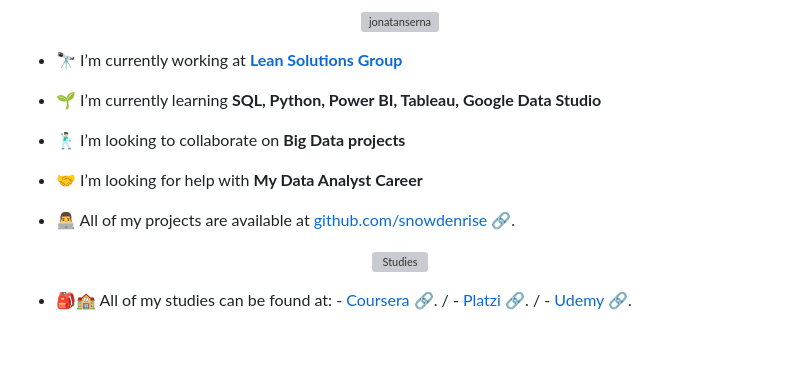
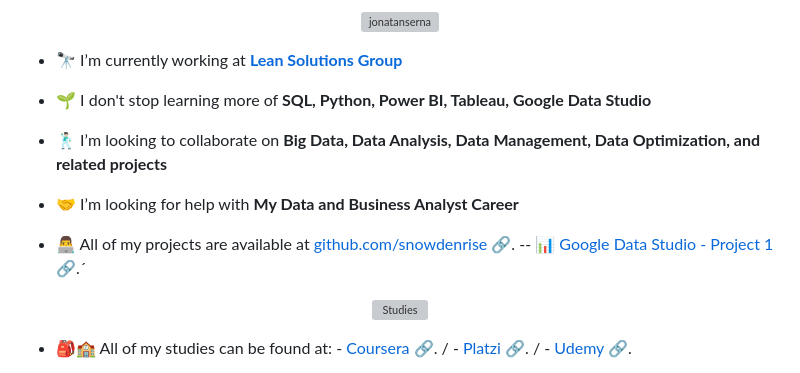
Before and after one commit to snowdenrise/snowdenrise.github.io, a Markdown page: README.md, the part around the change. Drawn GitHub-style; blank space fills up the shorter version; grey boxes are pictures that could not be loaded.

Commit message:
Adding GDS project 1

```diff
--- a/README.md
+++ b/README.md
@@ -18,13 +18,15 @@
 
 - 🔭 I’m currently working at <a href="https://www.leangroup.com/">**Lean Solutions Group**</a>
 
-- 🌱 I’m currently learning **SQL, Python, Power BI, Tableau, Google Data Studio**
+- 🌱 I don't stop learning more of **SQL, Python, Power BI, Tableau, Google Data Studio**
 
-- 🕺🏻 I’m looking to collaborate on **Big Data projects**
+- 🕺🏻 I’m looking to collaborate on **Big Data, Data Analysis, Data Management, Data Optimization, and related projects**
 
-- 🤝 I’m looking for help with **My Data Analyst Career**
+- 🤝 I’m looking for help with **My Data and Business Analyst Career**
 
 - 👨‍💻 All of my projects are available at [github.com/snowdenrise 🔗](https://github.com/snowdenrise/ "Snowdenrise").
+-- 📊 [Google Data Studio - Project 1 🔗](https://lookerstudio.google.com/reporting/9314cf26-29fb-46a4-abf5-cce5df7999d1/page/t5EBB "Google Data Studio").´
+
 
 
 <p align="center">
```
